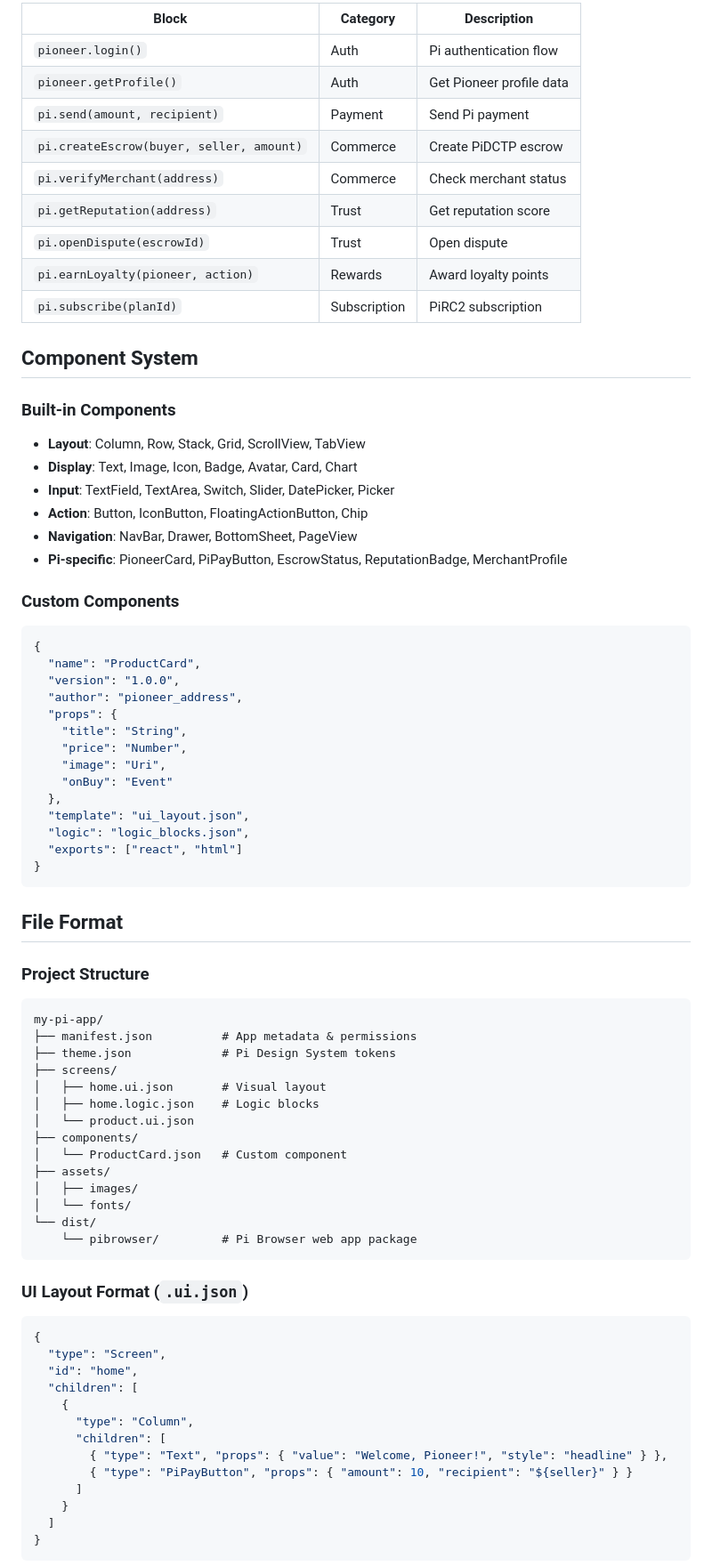
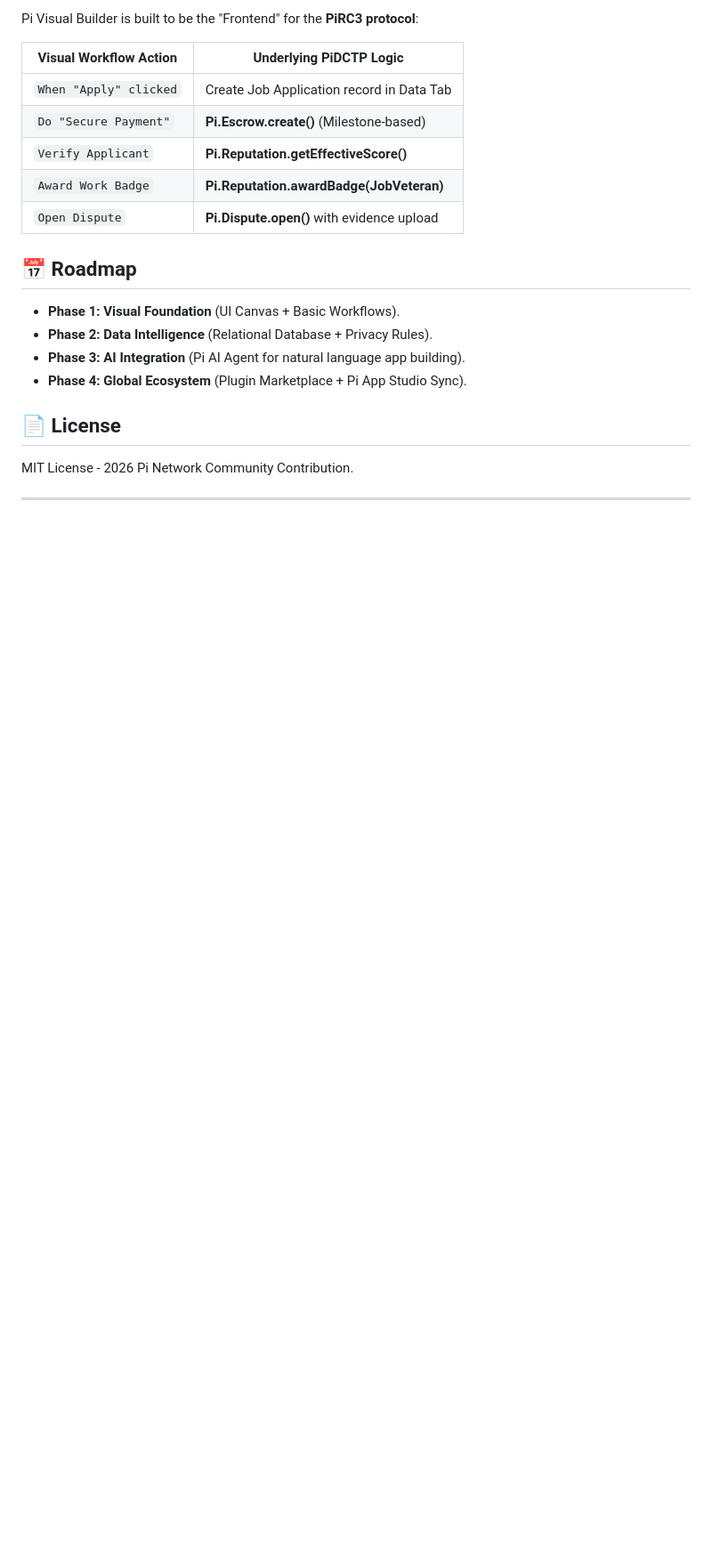
Before and after one commit to aybvip/Pi-Visual-Builder, a Markdown page: ReadMe.md, the part around one of its changes. Shown at 89% size. Rendered like a GitHub page; blank space fills up the shorter version.

````diff
--- a/ReadMe.md
+++ b/ReadMe.md
@@ -71,78 +70,23 @@ A **visual app development environment** that complements Pi App Studio with an
 
-| Block | Category | Description |
-|-------|----------|-------------|
-| `pioneer.login()` | Auth | Pi authentication flow |
-| `pioneer.getProfile()` | Auth | Get Pioneer profile data |
-| `pi.send(amount, recipient)` | Payment | Send Pi payment |
-| `pi.createEscrow(buyer, seller, amount)` | Commerce | Create PiDCTP escrow |
-| `pi.verifyMerchant(address)` | Commerce | Check merchant status |
-| `pi.getReputation(address)` | Trust | Get reputation score |
-| `pi.openDispute(escrowId)` | Trust | Open dispute |
-| `pi.earnLoyalty(pioneer, action)` | Rewards | Award loyalty points |
-| `pi.subscribe(planId)` | Subscription | PiRC2 subscription |
+Pi Visual Builder is built to be the "Frontend" for the **PiRC3 protocol**:
 
-## Component System
+| Visual Workflow Action | Underlying PiDCTP Logic |
+|-------------------------|--------------------------|
+| `When "Apply" clicked` | Create Job Application record in Data Tab |
+| `Do "Secure Payment"` | **Pi.Escrow.create()** (Milestone-based) |
+| `Verify Applicant` | **Pi.Reputation.getEffectiveScore()** |
+| `Award Work Badge` | **Pi.Reputation.awardBadge(JobVeteran)** |
+| `Open Dispute` | **Pi.Dispute.open()** with evidence upload |
 
-### Built-in Components
-- **Layout**: Column, Row, Stack, Grid, ScrollView, TabView
-- **Display**: Text, Image, Icon, Badge, Avatar, Card, Chart
-- **Input**: TextField, TextArea, Switch, Slider, DatePicker, Picker
-- **Action**: Button, IconButton, FloatingActionButton, Chip
-- **Navigation**: NavBar, Drawer, BottomSheet, PageView
-- **Pi-specific**: PioneerCard, PiPayButton, EscrowStatus, ReputationBadge, MerchantProfile
+## 📅 Roadmap
 
-### Custom Components
-```json
-{
-  "name": "ProductCard",
-  "version": "1.0.0",
-  "author": "pioneer_address",
-  "props": {
-    "title": "String",
-    "price": "Number",
-    "image": "Uri",
-    "onBuy": "Event"
-  },
-  "template": "ui_layout.json",
-  "logic": "logic_blocks.json",
-  "exports": ["react", "html"]
-}
-```
+- **Phase 1: Visual Foundation** (UI Canvas + Basic Workflows).
+- **Phase 2: Data Intelligence** (Relational Database + Privacy Rules).
+- **Phase 3: AI Integration** (Pi AI Agent for natural language app building).
+- **Phase 4: Global Ecosystem** (Plugin Marketplace + Pi App Studio Sync).
 
-## File Format
+## 📄 License
+MIT License - 2026 Pi Network Community Contribution.
 
-### Project Structure
-```
-my-pi-app/
-├── manifest.json          # App metadata & permissions
-├── theme.json             # Pi Design System tokens
-├── screens/
-│   ├── home.ui.json       # Visual layout
-│   ├── home.logic.json    # Logic blocks
-│   └── product.ui.json
-├── components/
-│   └── ProductCard.json   # Custom component
-├── assets/
-│   ├── images/
-│   └── fonts/
-└── dist/
-    └── pibrowser/         # Pi Browser web app package
-```
+---
 
-### UI Layout Format (`.ui.json`)
-```json
-{
-  "type": "Screen",
-  "id": "home",
-  "children": [
-    {
-      "type": "Column",
-      "children": [
-        { "type": "Text", "props": { "value": "Welcome, Pioneer!", "style": "headline" } },
-        { "type": "PiPayButton", "props": { "amount": 10, "recipient": "${seller}" } }
-      ]
-    }
-  ]
-}
-```
-
````
Also changed, not shown: other parts of ReadMe.md (+57 -130 lines).
